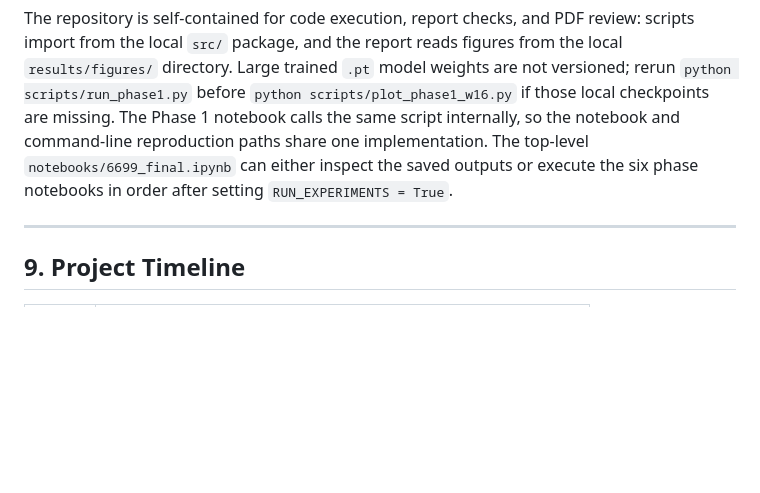
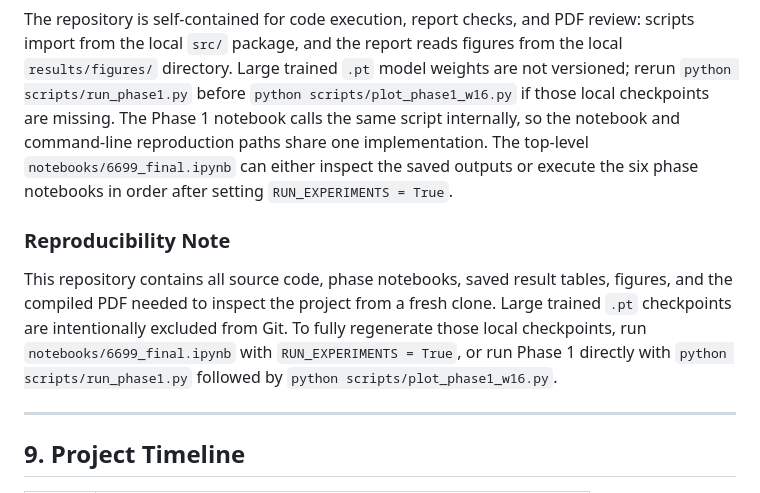
Before and after one commit to Ezreal-Mi/6699, a Markdown page: README.md, the part around the change. Drawn GitHub-style; blank space fills up the shorter version.

Commit message:
clarify reproducibility instructions

```diff
--- a/README.md
+++ b/README.md
@@ -237,6 +237,15 @@ command-line reproduction paths share one implementation.
 The top-level `notebooks/6699_final.ipynb` can either inspect the saved outputs
 or execute the six phase notebooks in order after setting `RUN_EXPERIMENTS = True`.
 
+### Reproducibility Note
+
+This repository contains all source code, phase notebooks, saved result tables,
+figures, and the compiled PDF needed to inspect the project from a fresh clone.
+Large trained `.pt` checkpoints are intentionally excluded from Git. To fully
+regenerate those local checkpoints, run `notebooks/6699_final.ipynb` with
+`RUN_EXPERIMENTS = True`, or run Phase 1 directly with
+`python scripts/run_phase1.py` followed by `python scripts/plot_phase1_w16.py`.
+
 ---
 
 ## 9. Project Timeline
```
